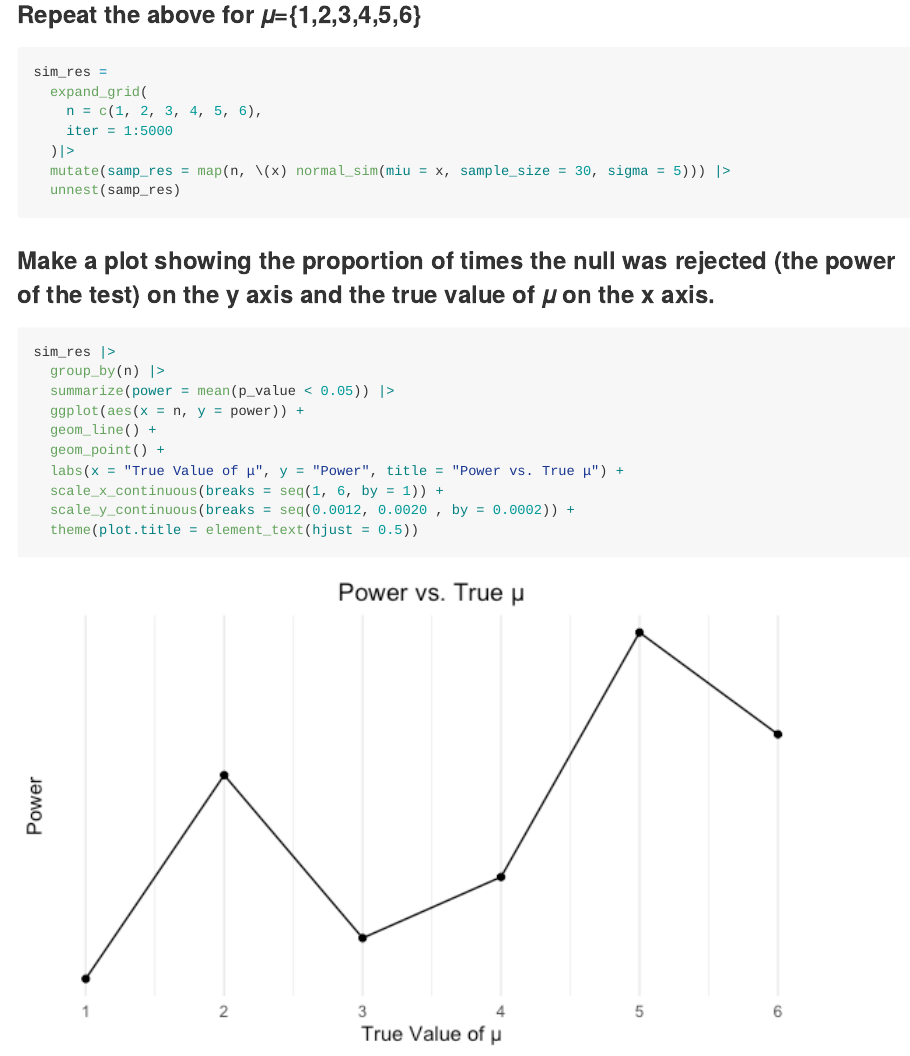
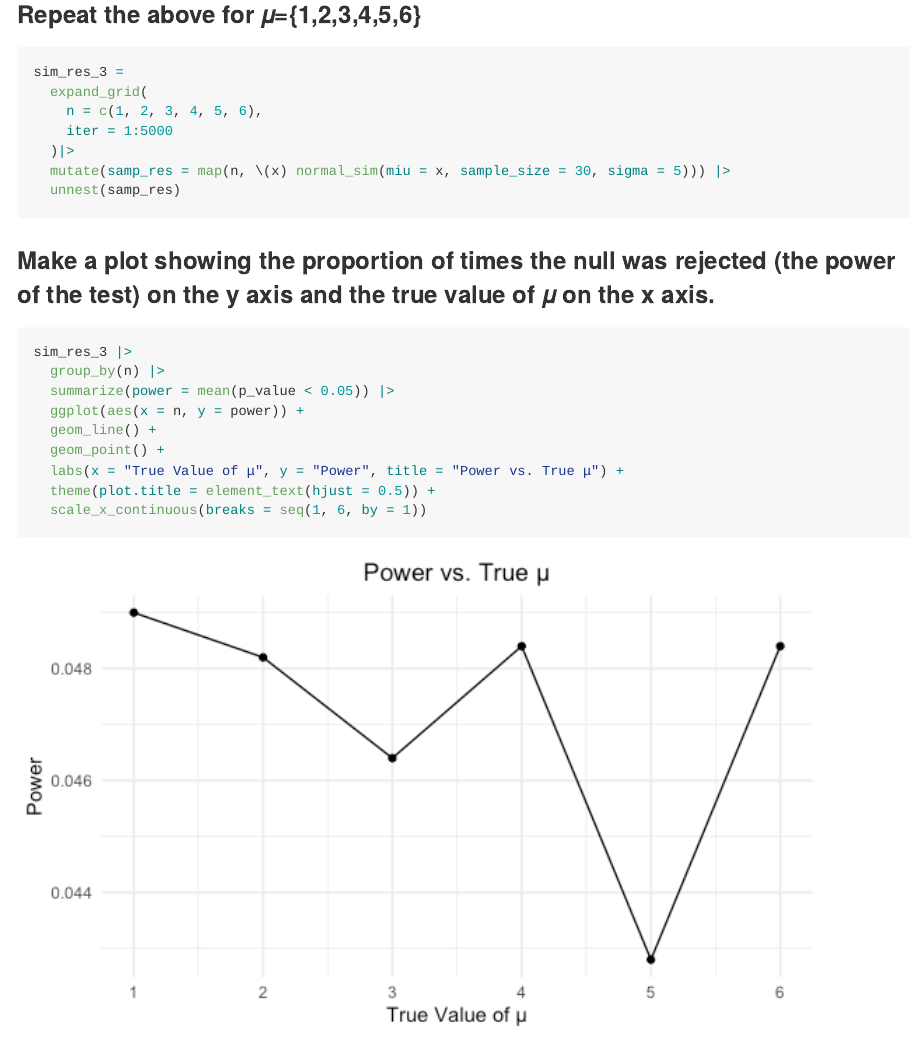
Before and after one commit to 1inshan3xie/p8105_hw5_lx2346, an R Markdown document (p8105_hw5_lx2346.Rmd): the page in a window 1100 px wide, from 2740 px down. The pictures show the output file p8105_hw5_lx2346.md that the author committed with the source, drawn offline in the style of GitHub.

Commit message:
problem2 1st plot

````diff
--- a/p8105_hw5_lx2346.Rmd
+++ b/p8105_hw5_lx2346.Rmd
@@ -86,7 +86,7 @@ sim_res_2
 
 ### Repeat the above for 𝜇={1,2,3,4,5,6}
 ```{r}
-sim_res =
+sim_res_3 =
   expand_grid(
     n = c(1, 2, 3, 4, 5, 6),
     iter = 1:5000
@@ -97,14 +97,13 @@ sim_res =
 
 ### Make a plot showing the proportion of times the null was rejected (the power of the test) on the y axis and the true value of 𝜇 on the x axis.
 ```{r}
-sim_res |>
+sim_res_3 |>
   group_by(n) |>
   summarize(power = mean(p_value < 0.05)) |>
   ggplot(aes(x = n, y = power)) +
   geom_line() +
   geom_point() +
   labs(x = "True Value of μ", y = "Power", title = "Power vs. True μ") +
-  scale_x_continuous(breaks = seq(1, 6, by = 1)) +
-  scale_y_continuous(breaks = seq(0.0012, 0.0020 , by = 0.0002)) +
-  theme(plot.title = element_text(hjust = 0.5))
+  theme(plot.title = element_text(hjust = 0.5)) +
+  scale_x_continuous(breaks = seq(1, 6, by = 1))
 ```
````
Also changed, not shown: p8105_hw5_lx2346.md, p8105_hw5_lx2346_files/figure-gfm/unnamed-chunk-4-1.png, p8105_hw5_lx2346_files/figure-gfm/unnamed-chunk-8-1.png.
